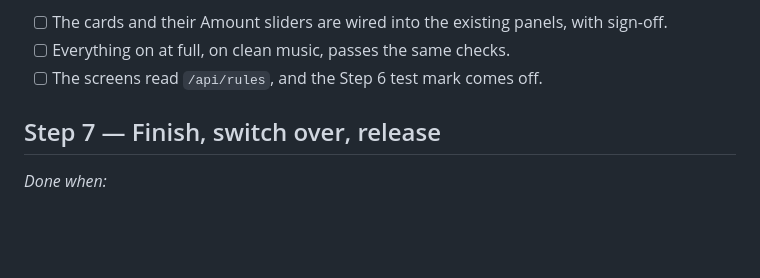
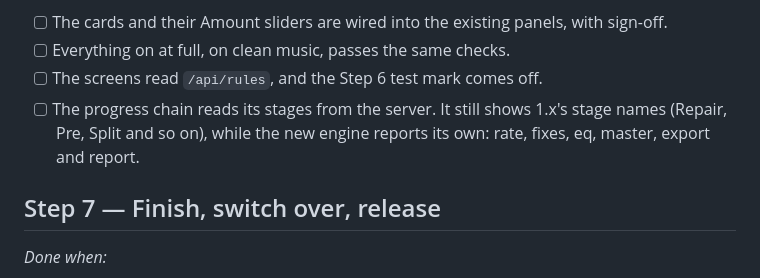
Before and after one commit to henricksmedia/shimmer, a Markdown page: docs/REBUILD-TRACKER.md, the part around one of its changes. GitHub-like rendering; blank space fills up the shorter version.

```diff
--- a/docs/REBUILD-TRACKER.md
+++ b/docs/REBUILD-TRACKER.md
@@ -242,6 +248,9 @@ the music" (`GOALS.md`):*
       with sign-off.
 - [ ] Everything on at full, on clean music, passes the same checks.
 - [ ] The screens read `/api/rules`, and the Step 6 test mark comes off.
+- [ ] The progress chain reads its stages from the server. It still shows
+      1.x's stage names (Repair, Pre, Split and so on), while the new
+      engine reports its own: rate, fixes, eq, master, export and report.
 
 ## Step 7 — Finish, switch over, release
 
```
Also changed, not shown: other parts of docs/REBUILD-TRACKER.md (+25 -6 lines).
